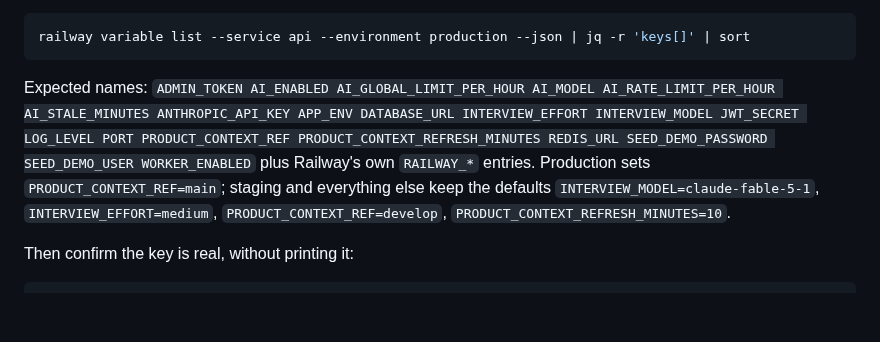
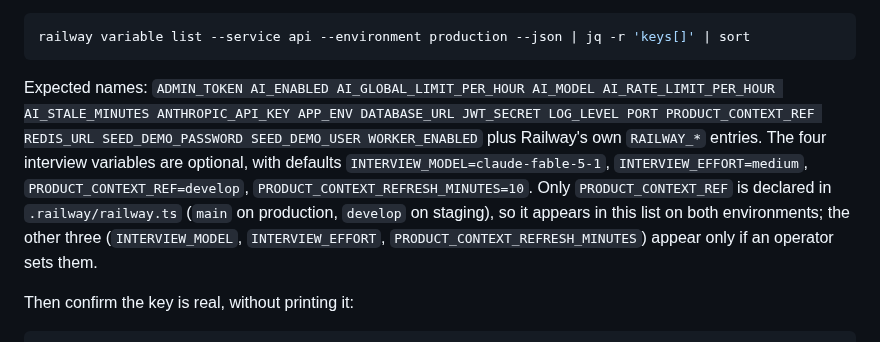
Before and after one commit to kpnemo/kaizen-tasks-assembly-line, a Markdown page: docs/railway-setup.md, the part around the change. Rendered like a GitHub page; blank space fills up the shorter version.

Commit message:
docs: fix contradictory interview-variable list in railway-setup (#31)
The "Expected names" passage listed all four interview variables as
always present and then said staging keeps the defaults — unset
variables never show up in `railway variable list`. Only
PRODUCT_CONTEXT_REF is declared in .railway/railway.ts (main on
production, develop on staging), so it's the only one of the four that
always appears; the others show up only when an operator sets them.

Co-Authored-By: Claude Fable 5.1 <noreply@anthropic.com>

````diff
--- a/docs/railway-setup.md
+++ b/docs/railway-setup.md
@@ -72,7 +72,7 @@ Verify the names (values are not printed):
 railway variable list --service api --environment production --json | jq -r 'keys[]' | sort
 ```
 
-Expected names: `ADMIN_TOKEN AI_ENABLED AI_GLOBAL_LIMIT_PER_HOUR AI_MODEL AI_RATE_LIMIT_PER_HOUR AI_STALE_MINUTES ANTHROPIC_API_KEY APP_ENV DATABASE_URL INTERVIEW_EFFORT INTERVIEW_MODEL JWT_SECRET LOG_LEVEL PORT PRODUCT_CONTEXT_REF PRODUCT_CONTEXT_REFRESH_MINUTES REDIS_URL SEED_DEMO_PASSWORD SEED_DEMO_USER WORKER_ENABLED` plus Railway's own `RAILWAY_*` entries. Production sets `PRODUCT_CONTEXT_REF=main`; staging and everything else keep the defaults `INTERVIEW_MODEL=claude-fable-5-1`, `INTERVIEW_EFFORT=medium`, `PRODUCT_CONTEXT_REF=develop`, `PRODUCT_CONTEXT_REFRESH_MINUTES=10`.
+Expected names: `ADMIN_TOKEN AI_ENABLED AI_GLOBAL_LIMIT_PER_HOUR AI_MODEL AI_RATE_LIMIT_PER_HOUR AI_STALE_MINUTES ANTHROPIC_API_KEY APP_ENV DATABASE_URL JWT_SECRET LOG_LEVEL PORT PRODUCT_CONTEXT_REF REDIS_URL SEED_DEMO_PASSWORD SEED_DEMO_USER WORKER_ENABLED` plus Railway's own `RAILWAY_*` entries. The four interview variables are optional, with defaults `INTERVIEW_MODEL=claude-fable-5-1`, `INTERVIEW_EFFORT=medium`, `PRODUCT_CONTEXT_REF=develop`, `PRODUCT_CONTEXT_REFRESH_MINUTES=10`. Only `PRODUCT_CONTEXT_REF` is declared in `.railway/railway.ts` (`main` on production, `develop` on staging), so it appears in this list on both environments; the other three (`INTERVIEW_MODEL`, `INTERVIEW_EFFORT`, `PRODUCT_CONTEXT_REFRESH_MINUTES`) appear only if an operator sets them.
 
 Then confirm the key is real, without printing it:
 
````
